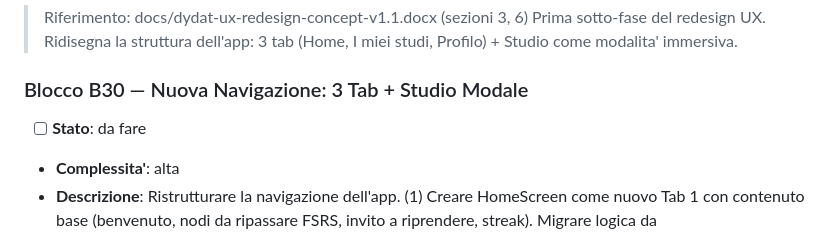
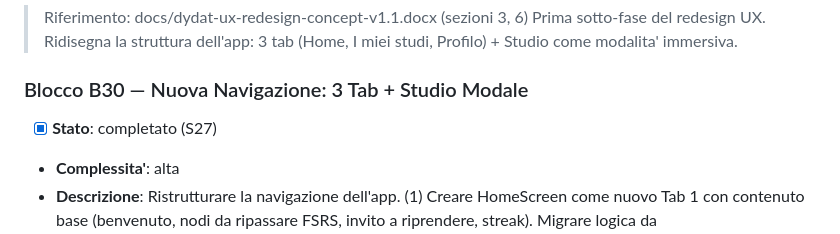
Before and after one commit to Milkom121/Dydat, a Markdown page: ROADMAP.md, the part around the change. GitHub-like rendering.

Commit message:
Aggiornato ROADMAP.md: B30 completato (S27)
Co-Authored-By: Claude Opus 4.6 (1M context) <noreply@anthropic.com>

```diff
--- a/ROADMAP.md
+++ b/ROADMAP.md
@@ -132,7 +132,7 @@
 > Prima sotto-fase del redesign UX. Ridisegna la struttura dell'app: 3 tab (Home, I miei studi, Profilo) + Studio come modalita' immersiva.
 
 ### Blocco B30 — Nuova Navigazione: 3 Tab + Studio Modale
-- [ ] **Stato**: da fare
+- [x] **Stato**: completato (S27)
 - **Complessita'**: alta
 - **Descrizione**: Ristrutturare la navigazione dell'app. (1) Creare HomeScreen come nuovo Tab 1 con contenuto base (benvenuto, nodi da ripassare FSRS, invito a riprendere, streak). Migrare logica da home_view_widget.dart. (2) Rinominare tab Percorso in "I miei studi" (label e icona). (3) Convertire StudioScreen da tab a route fullscreen modale (push, non tab). I tab spariscono in sessione. (4) Aggiornare app_router.dart: shell con 3 tab (Home, I miei studi, Profilo) + route '/studio' fuori dalla shell. (5) Aggiornare custom_bottom_bar.dart con nuovi nomi e icone. (6) La Home ha un bottone "Riprendi a studiare" che naviga a /studio.
 - **File da toccare**: app_router.dart, custom_bottom_bar.dart, nuovo home_screen.dart (presentation/home_screen/), studio_screen.dart (rimuovere home_view), home_view_widget.dart (migrare contenuto)
```
